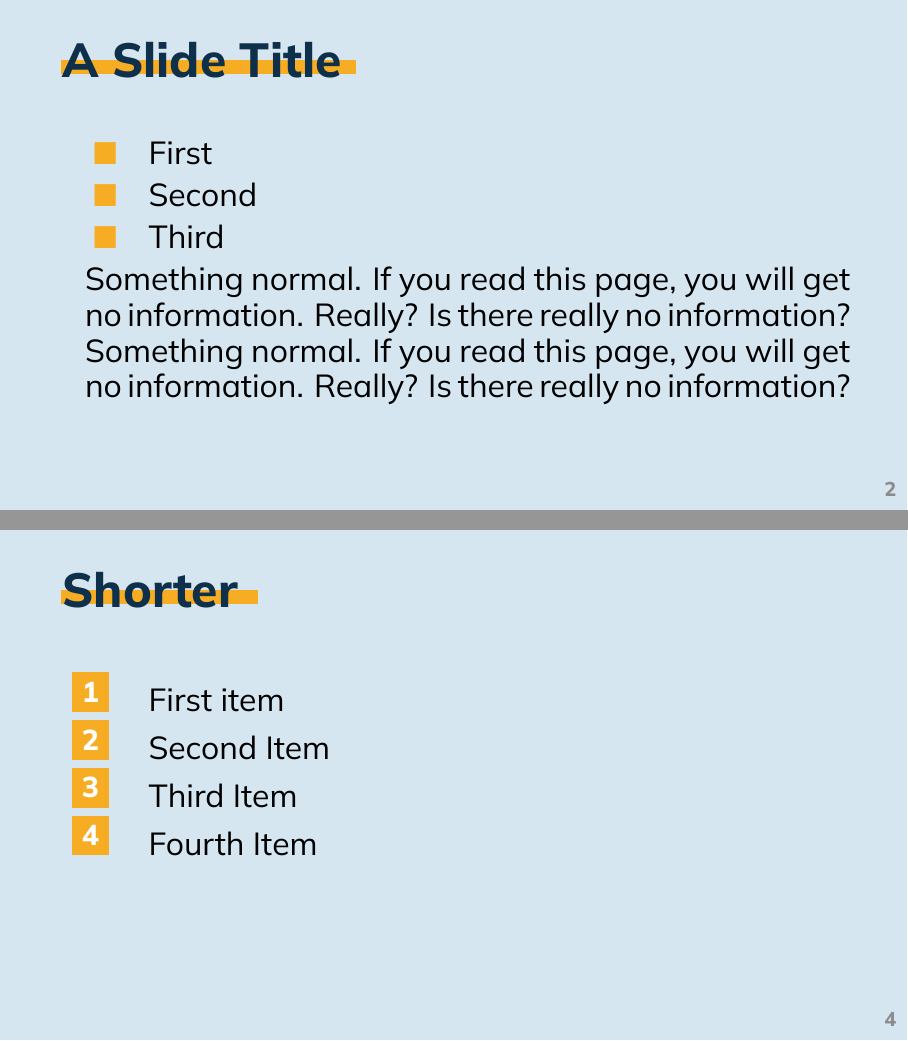
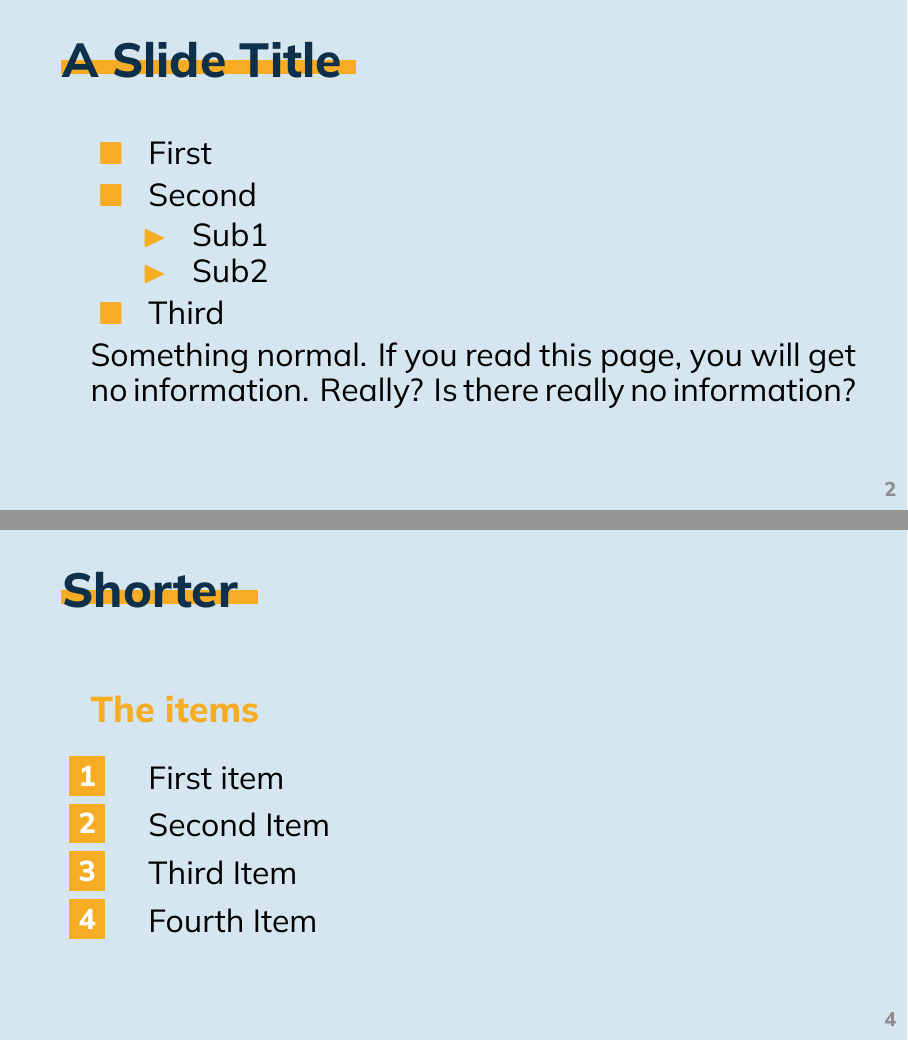
Before and after one commit to ChuangSheep/beamer-themes, LaTeX slides (simple/index.tex, which reads simple/beamerfontthemesimple.sty, simple/beamerinnerthemesimple.sty): pages 2 and 4 of 5, joined at a grey line. Compiled offline with XeLaTeX; a missing font is replaced by an installed copy or a similar font.

Commit message:
feat: WIP enumerate, itemize

```diff
--- a/simple/beamerfontthemesimple.sty
+++ b/simple/beamerfontthemesimple.sty
@@ -26,7 +26,10 @@
 \setbeamerfont{endtitle}{family=\ctfamily,series=\bfseries,size=\fontsize{60}{0}}
 \setbeamerfont{endtitle sub}{family=\ctfamily,series=\bfseries,size=\fontsize{45}{0}}
 
-\setbeamerfont{enumerate item}{family=\ctfamily,series=\bfseries,size=\fontsize{16}{18}}
+\setbeamerfont{enumerate item projected}{family=\ctfamily,series=\bfseries,size=\fontsize{16}{18}}
+
+\setbeamerfont{itemize/enumerate subbody}{size=\fontsize{16}{18}}
+\setbeamerfont{itemize/enumerate subsubbody}{size=\fontsize{14}{16}}
 
 
 \setbeamerfont*{normal text}{family=\ctfamily,size=\fontsize{16}{18}}
--- a/simple/beamerinnerthemesimple.sty
+++ b/simple/beamerinnerthemesimple.sty
@@ -19,39 +19,45 @@
 % Itemize
 \setbeamertemplate{itemize item}{\usebeamercolor[fg]{itemize item}$\blacksquare$}
 \setbeamertemplate{itemize subitem}{\usebeamercolor[fg]{itemize item}$\blacktriangleright$}
-\setlength\labelsep   {\dimexpr\labelsep + 0.35cm\relax}
-\setlength\leftmargini{\dimexpr\leftmargini + 0.35cm\relax}
+\setbeamertemplate{itemize subsubitem}{}
+\setlength\labelsep   {\dimexpr\labelsep + 0.25cm\relax}
+\setlength\leftmargini{\dimexpr\leftmargini + 0.25cm\relax}
 
 % Enumerate
-\defbeamertemplate*{enumerate item}{simple}[1][]{
-  % $\blacksquare$
-  \tikz[scale=0.9,every node/.style={scale=0.9}]
-  {
-    \usebeamercolor{secondary}
-    \node[fill=fg]at (0,0) {
-      \color{white}\insertenumlabel
-    };
+\setbeamertemplate{enumerate item}{
+  \usebeamerfont{enumerate item projected}
+  \usebeamercolor{secondary}
+  \raisebox{-0.2em}{
+    \tikz[scale=0.9,every node/.style={scale=0.9}]
+    {
+      \node[fill=fg,right]at (1,1) {
+        \color{white}\insertenumlabel
+      };
+    }
   }
 }
+
 
 % Env Aliasing: iframe --- indentframe
 % FIX: HOW TF TO PASS PARAMETER?
 \newcommand{\indentframecontent}[1]{
-  \begin{frame}{{#1}}
+  \begin{frame}
+    \frametitle{#1}
     \usebeamerfont{normal text}
-    \hfill
+    \hspace*{0.5cm}
     \begin{minipage}[c][\the\paperheight - 6cm][t]{\textwidth-0.5cm}
       \BODY
     \end{minipage}
   \end{frame}
 }
 \NewEnviron{indentedframe}[1][]{
-  \indentframecontent{{#1}}
+  \indentframecontent{#1}
 }
 \NewEnviron{iframe}[1][]{
-  \indentframecontent{{#1}}
+  \indentframecontent{#1}
 }
 
 
 
+
 \mode<all>
--- a/simple/index.tex
+++ b/simple/index.tex
@@ -20,10 +20,12 @@
   \begin{itemize}
     \item First
     \item Second
+    \begin{itemize}
+      \item Sub1
+      \item Sub2
+    \end{itemize}
     \item Third
   \end{itemize}
-
-  Something normal. If you read this page, you will get no information. Really? Is there really no information?
 
   Something normal. If you read this page, you will get no information. Really? Is there really no information?
 \end{iframe}
@@ -41,6 +43,9 @@
 \begin{indentedframe}
   \frametitle{Shorter}
 
+  \begin{block}{The items}
+  \end{block}
+
   \begin{enumerate}
     \item First item
     \item Second Item
```
